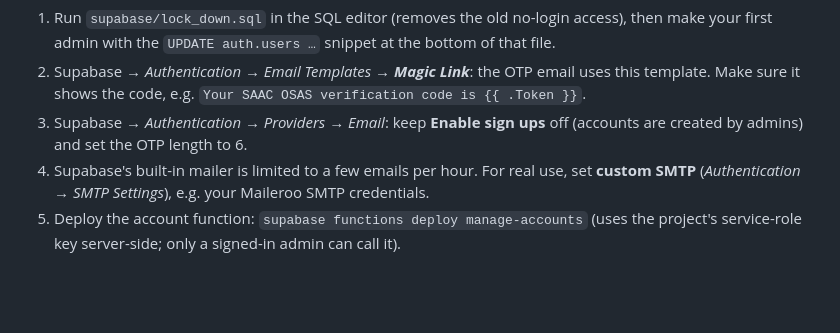
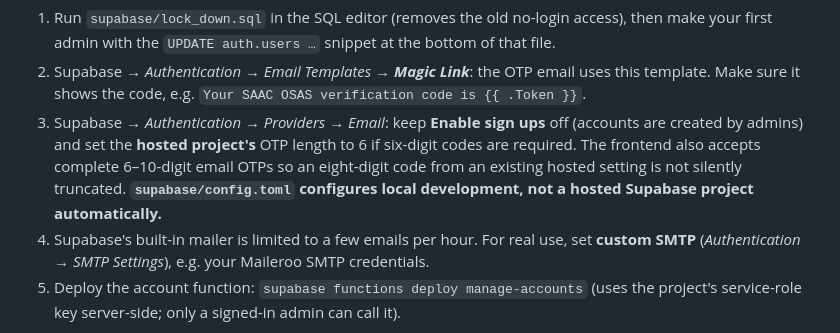
Before and after one commit to eliwoahzja/OSAS, a Markdown page: README.md, the part around the change. Rendered like a GitHub page; blank space fills up the shorter version.

Commit message:
docs(auth): clarify hosted OTP length setting versus local config

```diff
--- a/README.md
+++ b/README.md
@@ -78,7 +78,7 @@ Admin tabs sit under their own *Administrator* heading in the sidebar and are no
 
 1. Run `supabase/lock_down.sql` in the SQL editor (removes the old no-login access), then make your first admin with the `UPDATE auth.users …` snippet at the bottom of that file.
 2. Supabase → *Authentication → Email Templates → **Magic Link***: the OTP email uses this template. Make sure it shows the code, e.g. `Your SAAC OSAS verification code is {{ .Token }}`.
-3. Supabase → *Authentication → Providers → Email*: keep **Enable sign ups** off (accounts are created by admins) and set the OTP length to 6.
+3. Supabase → *Authentication → Providers → Email*: keep **Enable sign ups** off (accounts are created by admins) and set the **hosted project's** OTP length to 6 if six-digit codes are required. The frontend also accepts complete 6–10-digit email OTPs so an eight-digit code from an existing hosted setting is not silently truncated. **`supabase/config.toml` configures local development, not a hosted Supabase project automatically.**
 4. Supabase's built-in mailer is limited to a few emails per hour. For real use, set **custom SMTP** (*Authentication → SMTP Settings*), e.g. your Maileroo SMTP credentials.
 5. Deploy the account function: `supabase functions deploy manage-accounts` (uses the project's service-role key server-side; only a signed-in admin can call it).
 
```
